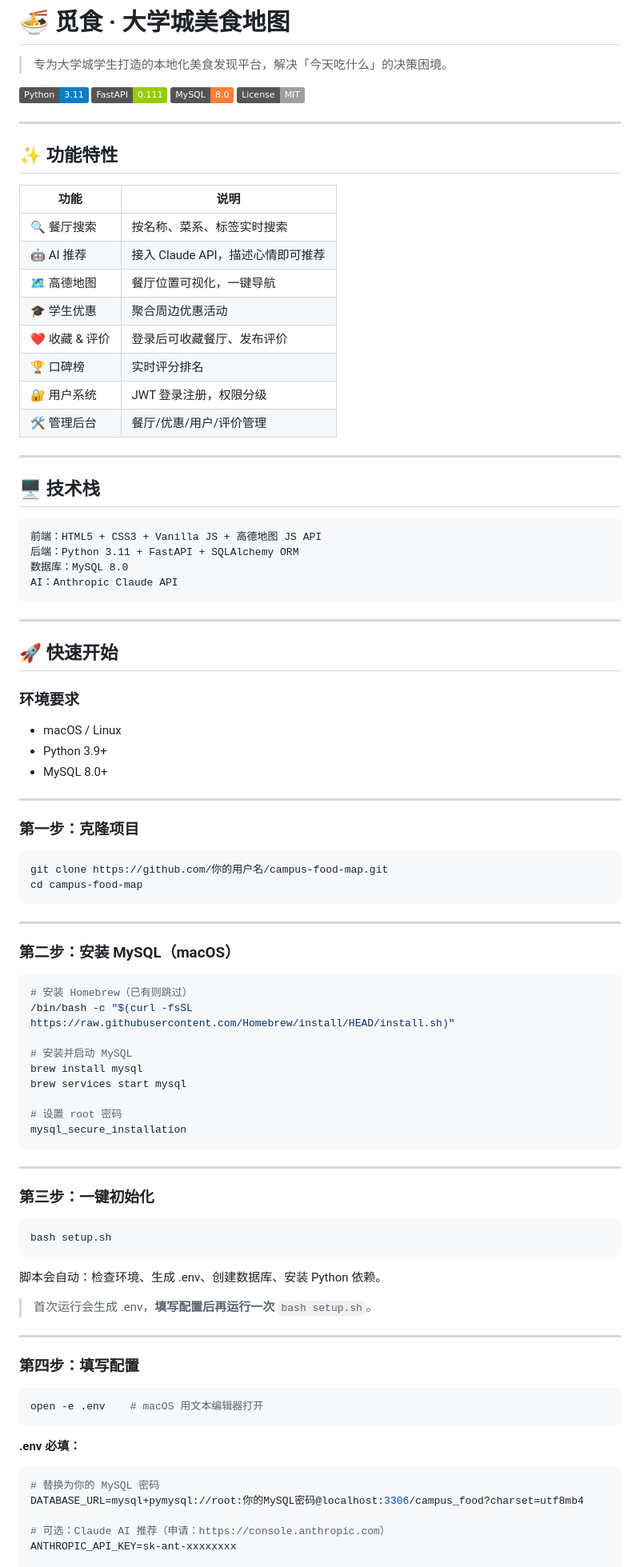
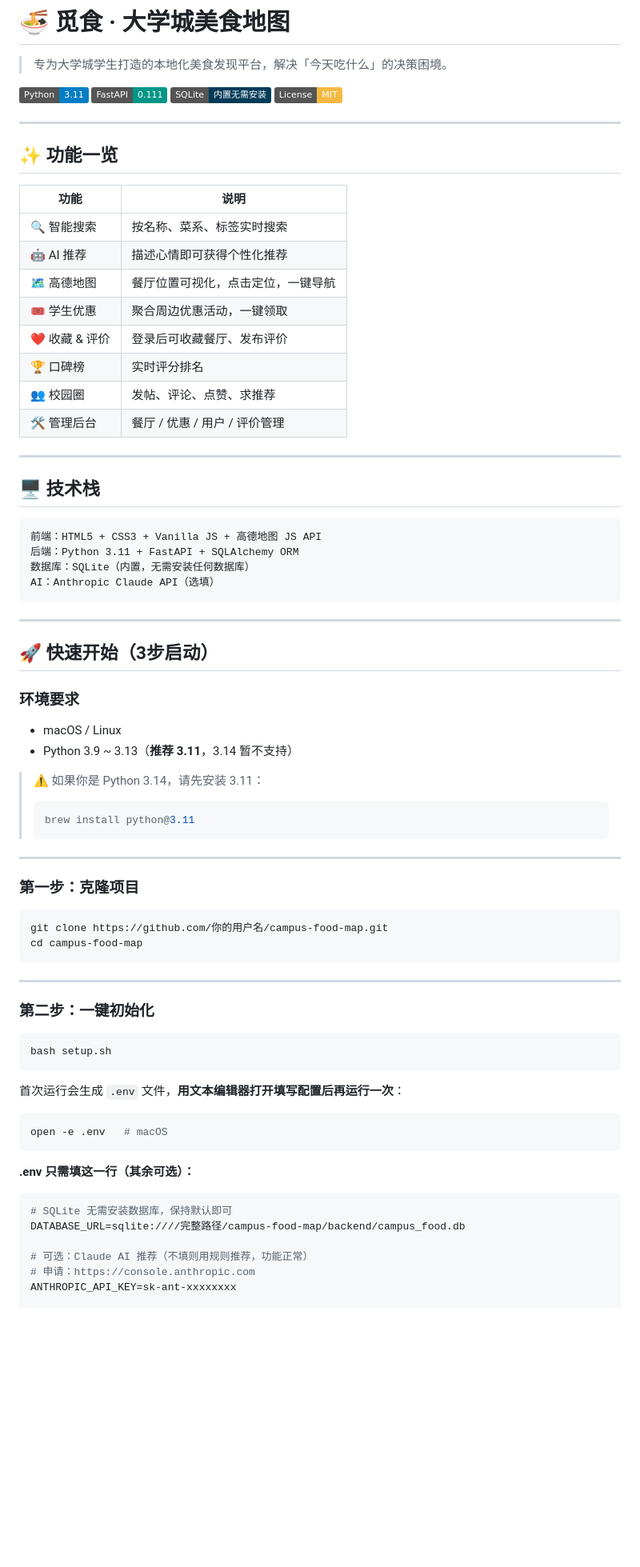
Before and after one commit to zjzhangjob-cmd/campus-food-map, a Markdown page: README.md, the part around one of its changes. Shown at 80% size. GitHub-like rendering; badges without logos; blank space fills up the shorter version.

Commit message:
📝 更新 README：SQLite 方案、快速启动、常见问题

````diff
--- a/README.md
+++ b/README.md
@@ -2,25 +2,25 @@
 
 > 专为大学城学生打造的本地化美食发现平台，解决「今天吃什么」的决策困境。
 
-![Python](https://img.shields.io/badge/Python-3.11-blue?logo=python)
-![FastAPI](https://img.shields.io/badge/FastAPI-0.111-green?logo=fastapi)
-![MySQL](https://img.shields.io/badge/MySQL-8.0-orange?logo=mysql)
-![License](https://img.shields.io/badge/License-MIT-lightgrey)
+![Python](https://img.shields.io/badge/Python-3.11-blue?logo=python&logoColor=white)
+![FastAPI](https://img.shields.io/badge/FastAPI-0.111-009688?logo=fastapi&logoColor=white)
+![SQLite](https://img.shields.io/badge/SQLite-内置无需安装-003B57?logo=sqlite&logoColor=white)
+![License](https://img.shields.io/badge/License-MIT-f4b942)
 
 ---
 
-## ✨ 功能特性
+## ✨ 功能一览
 
 | 功能 | 说明 |
 |------|------|
-| 🔍 餐厅搜索 | 按名称、菜系、标签实时搜索 |
-| 🤖 AI 推荐 | 接入 Claude API，描述心情即可推荐 |
-| 🗺️ 高德地图 | 餐厅位置可视化，一键导航 |
-| 🎓 学生优惠 | 聚合周边优惠活动 |
+| 🔍 智能搜索 | 按名称、菜系、标签实时搜索 |
+| 🤖 AI 推荐 | 描述心情即可获得个性化推荐 |
+| 🗺️ 高德地图 | 餐厅位置可视化，点击定位，一键导航 |
+| 🎟️ 学生优惠 | 聚合周边优惠活动，一键领取 |
 | ❤️ 收藏 & 评价 | 登录后可收藏餐厅、发布评价 |
 | 🏆 口碑榜 | 实时评分排名 |
-| 🔐 用户系统 | JWT 登录注册，权限分级 |
-| 🛠️ 管理后台 | 餐厅/优惠/用户/评价管理 |
+| 👥 校园圈 | 发帖、评论、点赞、求推荐 |
+| 🛠️ 管理后台 | 餐厅 / 优惠 / 用户 / 评价管理 |
 
 ---
 
@@ -29,19 +29,23 @@
 ```
 前端：HTML5 + CSS3 + Vanilla JS + 高德地图 JS API
 后端：Python 3.11 + FastAPI + SQLAlchemy ORM
-数据库：MySQL 8.0
-AI：Anthropic Claude API
+数据库：SQLite（内置，无需安装任何数据库）
+AI：Anthropic Claude API（选填）
 ```
 
 ---
 
-## 🚀 快速开始
+## 🚀 快速开始（3步启动）
 
 ### 环境要求
 
 - macOS / Linux
-- Python 3.9+
-- MySQL 8.0+
+- Python 3.9 ~ 3.13（**推荐 3.11**，3.14 暂不支持）
+
+> ⚠️ 如果你是 Python 3.14，请先安装 3.11：
+> ```bash
+> brew install python@3.11
+> ```
 
 ---
 
@@ -54,46 +58,25 @@ cd campus-food-map
 
 ---
 
-### 第二步：安装 MySQL（macOS）
-
-```bash
-# 安装 Homebrew（已有则跳过）
-/bin/bash -c "$(curl -fsSL https://raw.githubusercontent.com/Homebrew/install/HEAD/install.sh)"
-
-# 安装并启动 MySQL
-brew install mysql
-brew services start mysql
-
-# 设置 root 密码
-mysql_secure_installation
-```
-
----
-
-### 第三步：一键初始化
+### 第二步：一键初始化
 
 ```bash
 bash setup.sh
 ```
 
-脚本会自动：检查环境、生成 .env、创建数据库、安装 Python 依赖。
-
-> 首次运行会生成 .env，**填写配置后再运行一次** `bash setup.sh`。
-
----
-
-### 第四步：填写配置
+首次运行会生成 `.env` 文件，**用文本编辑器打开填写配置后再运行一次**：
 
 ```bash
-open -e .env    # macOS 用文本编辑器打开
+open -e .env   # macOS
 ```
 
-**.env 必填：**
+**.env 只需填这一行（其余可选）：**
 
 ```bash
-# 替换为你的 MySQL 密码
-DATABASE_URL=mysql+pymysql://root:你的MySQL密码@localhost:3306/campus_food?charset=utf8mb4
+# SQLite 无需安装数据库，保持默认即可
+DATABASE_URL=sqlite:////完整路径/campus-food-map/backend/campus_food.db
 
-# 可选：Claude AI 推荐（申请：https://console.anthropic.com）
+# 可选：Claude AI 推荐（不填则用规则推荐，功能正常）
+# 申请：https://console.anthropic.com
 ANTHROPIC_API_KEY=sk-ant-xxxxxxxx
 
````
Also changed, not shown: other parts of README.md (+82 -23 lines).
